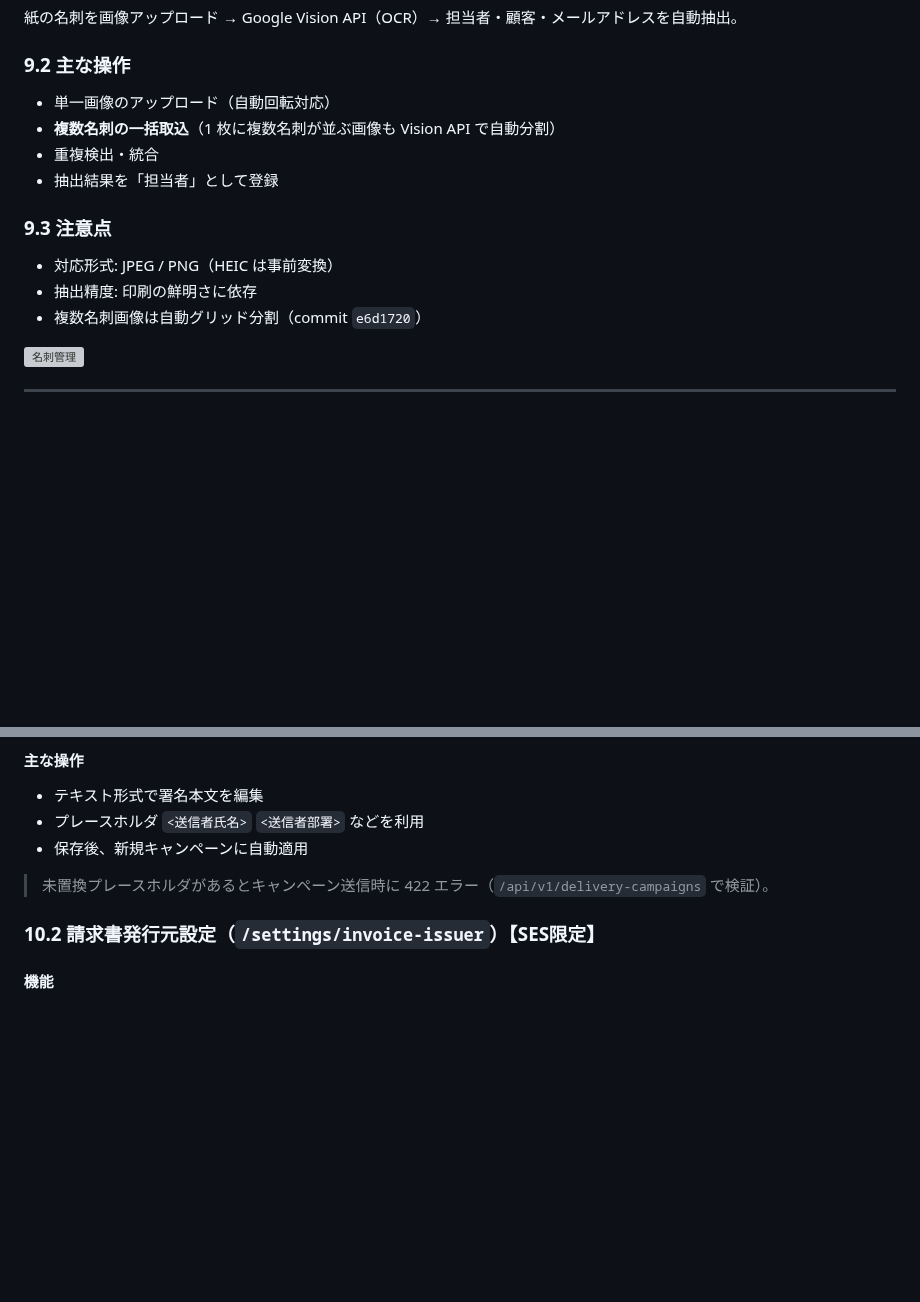
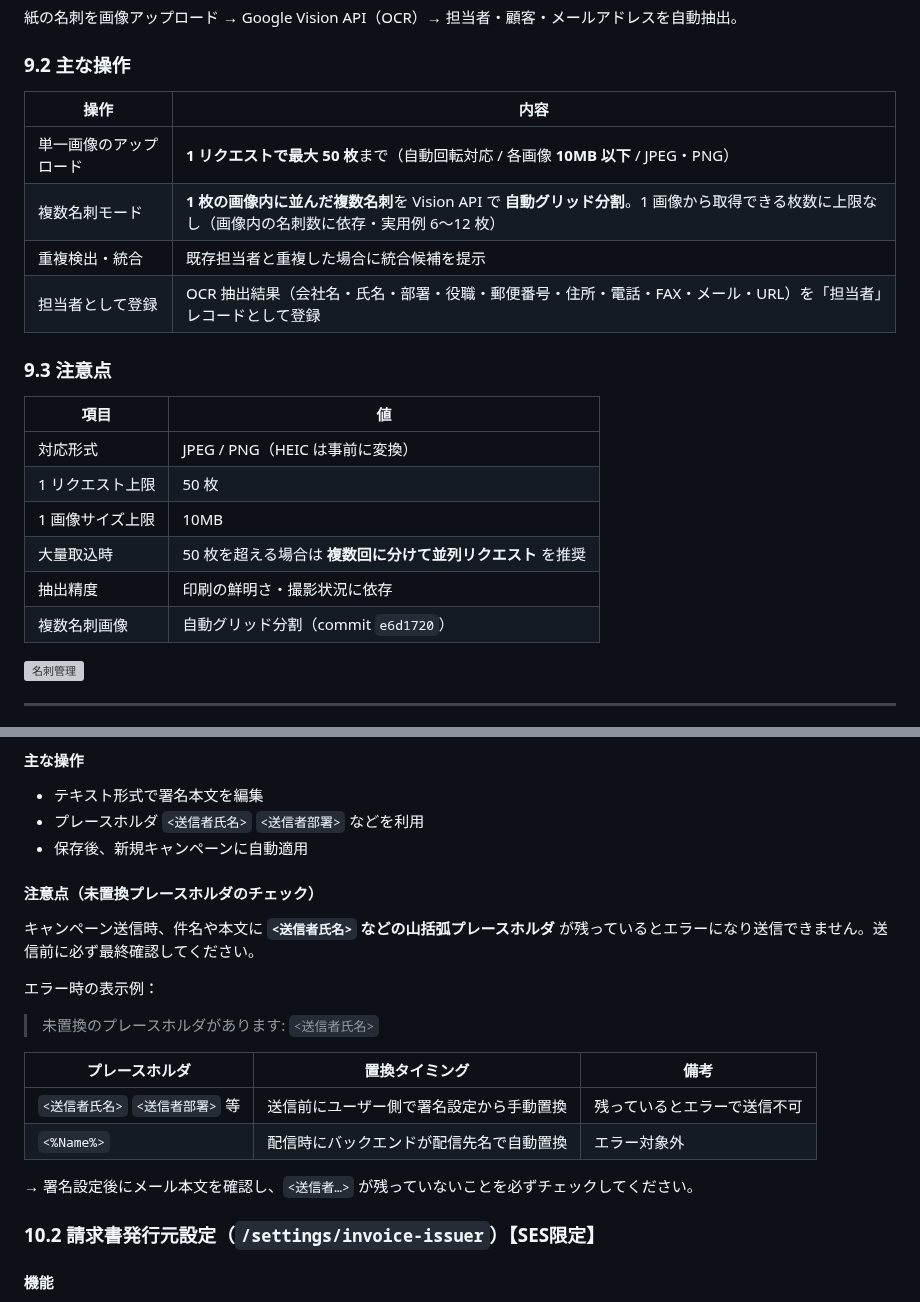
Before and after one commit to shintomish/sales_support, a Markdown page: docs/500_users_manual.md, 2 parts joined by grey strips. Rendered like a GitHub page; blank space fills up the shorter version; grey boxes are pictures that could not be loaded.

```diff
--- a/docs/500_users_manual.md
+++ b/docs/500_users_manual.md
@@ -350,16 +383,23 @@ AWS SES（東京リージョン）経由で送信。
 
 ### 9.2 主な操作
 
-- 単一画像のアップロード（自動回転対応）
-- **複数名刺の一括取込**（1 枚に複数名刺が並ぶ画像も Vision API で自動分割）
-- 重複検出・統合
-- 抽出結果を「担当者」として登録
+| 操作 | 内容 |
+|---|---|
+| 単一画像のアップロード | **1 リクエストで最大 50 枚**まで（自動回転対応 / 各画像 **10MB 以下** / JPEG・PNG） |
+| 複数名刺モード | **1 枚の画像内に並んだ複数名刺**を Vision API で **自動グリッド分割**。1 画像から取得できる枚数に上限なし（画像内の名刺数に依存・実用例 6〜12 枚） |
+| 重複検出・統合 | 既存担当者と重複した場合に統合候補を提示 |
+| 担当者として登録 | OCR 抽出結果（会社名・氏名・部署・役職・郵便番号・住所・電話・FAX・メール・URL）を「担当者」レコードとして登録 |
 
 ### 9.3 注意点
 
-- 対応形式: JPEG / PNG（HEIC は事前変換）
-- 抽出精度: 印刷の鮮明さに依存
-- 複数名刺画像は自動グリッド分割（commit `e6d1720`）
+| 項目 | 値 |
+|---|---|
+| 対応形式 | JPEG / PNG（HEIC は事前に変換） |
+| 1 リクエスト上限 | 50 枚 |
+| 1 画像サイズ上限 | 10MB |
+| 大量取込時 | 50 枚を超える場合は **複数回に分けて並列リクエスト** を推奨 |
+| 抽出精度 | 印刷の鮮明さ・撮影状況に依存 |
+| 複数名刺画像 | 自動グリッド分割（commit `e6d1720`） |
 
 ![名刺管理](images/business-cards.png)
 
@@ -377,7 +417,20 @@ AWS SES（東京リージョン）経由で送信。
 - プレースホルダ `<送信者氏名>` `<送信者部署>` などを利用
 - 保存後、新規キャンペーンに自動適用
 
-> 未置換プレースホルダがあるとキャンペーン送信時に 422 エラー（`/api/v1/delivery-campaigns` で検証）。
+#### 注意点（未置換プレースホルダのチェック）
+
+キャンペーン送信時、件名や本文に **`<送信者氏名>` などの山括弧プレースホルダ** が残っているとエラーになり送信できません。送信前に必ず最終確認してください。
+
+エラー時の表示例：
+
+> 未置換のプレースホルダがあります: `<送信者氏名>`
+
+| プレースホルダ | 置換タイミング | 備考 |
+|---|---|---|
+| `<送信者氏名>` `<送信者部署>` 等 | 送信前にユーザー側で署名設定から手動置換 | 残っているとエラーで送信不可 |
+| `<%Name%>` | 配信時にバックエンドが配信先名で自動置換 | エラー対象外 |
+
+→ 署名設定後にメール本文を確認し、`<送信者…>` が残っていないことを必ずチェックしてください。
 
 ### 10.2 請求書発行元設定（`/settings/invoice-issuer`）【SES限定】
 
```
Also changed, not shown: other parts of docs/500_users_manual.md (+42 -9 lines).
